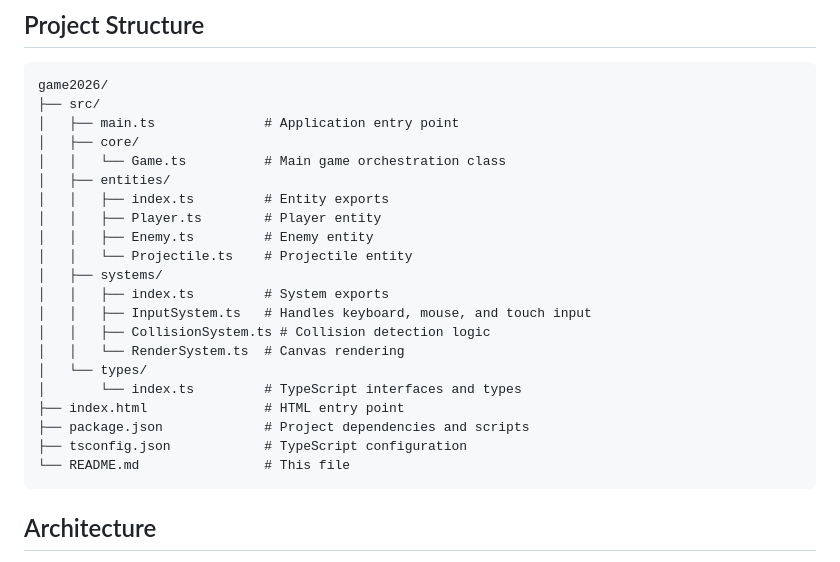
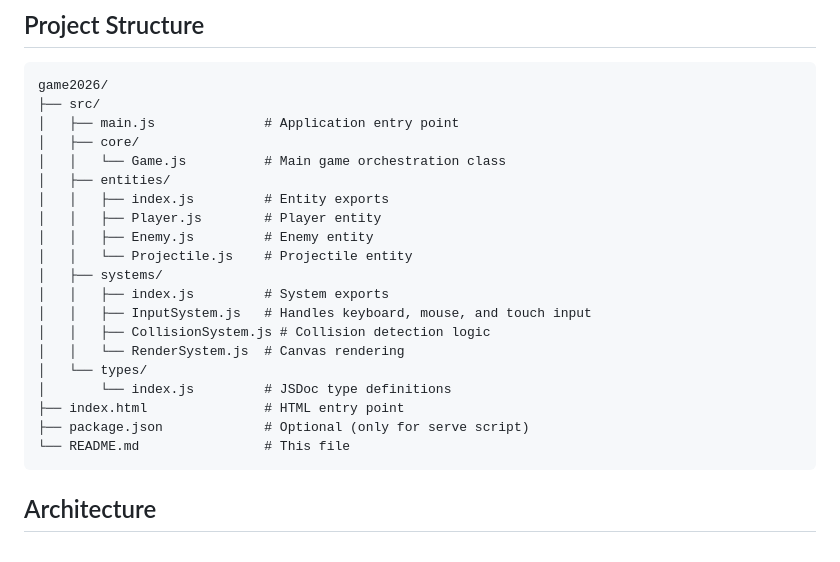
Before and after one commit to DLthree/game2026, a Markdown page: README.md, the part around one of its changes. GitHub-like rendering.

````diff
--- a/README.md
+++ b/README.md
@@ -17,24 +17,23 @@ A modern TypeScript canvas-based game with a clean, modular architecture.
 ```
 game2026/
 ├── src/
-│   ├── main.ts              # Application entry point
+│   ├── main.js              # Application entry point
 │   ├── core/
-│   │   └── Game.ts          # Main game orchestration class
+│   │   └── Game.js          # Main game orchestration class
 │   ├── entities/
-│   │   ├── index.ts         # Entity exports
-│   │   ├── Player.ts        # Player entity
-│   │   ├── Enemy.ts         # Enemy entity
-│   │   └── Projectile.ts    # Projectile entity
+│   │   ├── index.js         # Entity exports
+│   │   ├── Player.js        # Player entity
+│   │   ├── Enemy.js         # Enemy entity
+│   │   └── Projectile.js    # Projectile entity
 │   ├── systems/
-│   │   ├── index.ts         # System exports
-│   │   ├── InputSystem.ts   # Handles keyboard, mouse, and touch input
-│   │   ├── CollisionSystem.ts # Collision detection logic
-│   │   └── RenderSystem.ts  # Canvas rendering
+│   │   ├── index.js         # System exports
+│   │   ├── InputSystem.js   # Handles keyboard, mouse, and touch input
+│   │   ├── CollisionSystem.js # Collision detection logic
+│   │   └── RenderSystem.js  # Canvas rendering
 │   └── types/
-│       └── index.ts         # TypeScript interfaces and types
+│       └── index.js         # JSDoc type definitions
 ├── index.html               # HTML entry point
-├── package.json             # Project dependencies and scripts
-├── tsconfig.json            # TypeScript configuration
+├── package.json             # Optional (only for serve script)
 └── README.md                # This file
 ```
 
````
Also changed, not shown: other parts of README.md (+20 -42 lines).
